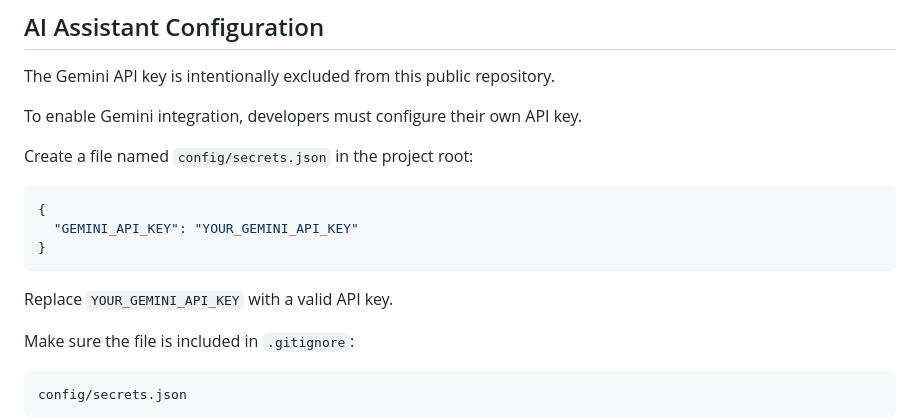
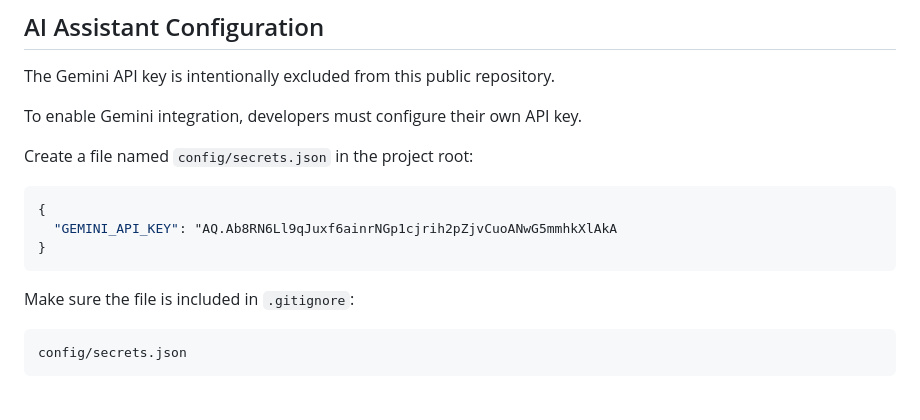
Before and after one commit to 221511324/Gather-, a Markdown page: README.md, the part around the change. GitHub-like rendering; blank space fills up the shorter version.

Commit message:
Update README with example Gemini API key
Updated README to include a sample Gemini API key.

````diff
--- a/README.md
+++ b/README.md
@@ -271,11 +271,11 @@ Create a file named `config/secrets.json` in the project root:
 
 ```json
 {
-  "GEMINI_API_KEY": "YOUR_GEMINI_API_KEY"
+  "GEMINI_API_KEY": "AQ.Ab8RN6Ll9qJuxf6ainrNGp1cjrih2pZjvCuoANwG5mmhkXlAkA
 }
 ```
 
-Replace `YOUR_GEMINI_API_KEY` with a valid API key.
+
 
 Make sure the file is included in `.gitignore`:
 
````
